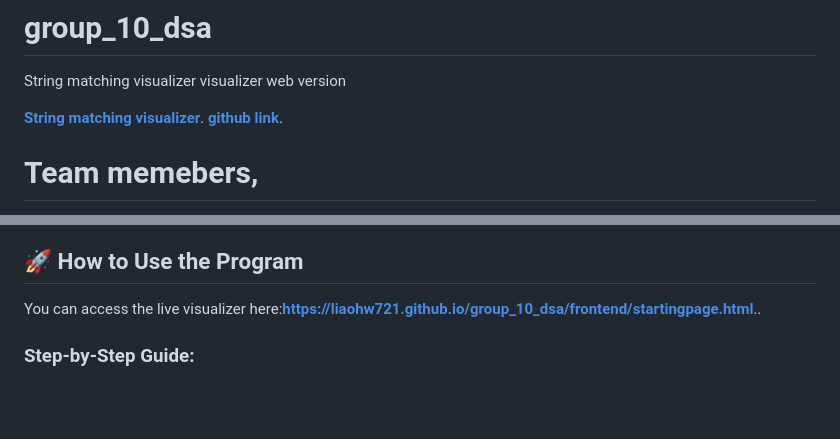
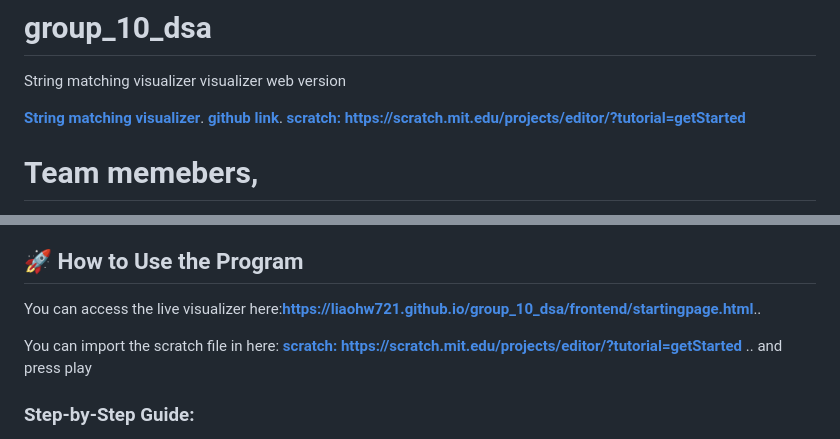
Before and after one commit to liaohw721/group_10_dsa, a Markdown page: README.md, 2 parts joined by grey strips. Rendered like a GitHub page; blank space fills up the shorter version.

Commit message:
Update README with Scratch file import link
Added a link to Scratch in the README for importing files.

```diff
--- a/README.md
+++ b/README.md
@@ -3,6 +3,7 @@ String matching visualizer  visualizer web version
 
 **[String matching visualizer](https://liaohw721.github.io/group_10_dsa/frontend/startingpage.html)**.
 **[github link](https://github.com/liaohw721/group_10_dsa.git)**.
+**[scratch: https://scratch.mit.edu/projects/editor/?tutorial=getStarted ](https://scratch.mit.edu/projects/editor/?tutorial=getStarted)**
 
 # Team memebers,
 henry
@@ -25,6 +26,8 @@ To help users visualize the logic, we used Scratch as a primary tool to construc
 ## 🚀 How to Use the Program
 
 You can access the live visualizer here:**[https://liaohw721.github.io/group_10_dsa/frontend/startingpage.html](https://liaohw721.github.io/group_10_dsa/frontend/startingpage.html)**..
+
+You can import the scratch file in here: **[scratch: https://scratch.mit.edu/projects/editor/?tutorial=getStarted ](https://scratch.mit.edu/projects/editor/?tutorial=getStarted)**.. and press play
 
 ### Step-by-Step Guide:
 1. **Starting Page:** Click the **"Start"** button on the home screen to enter the visualizer.
```
